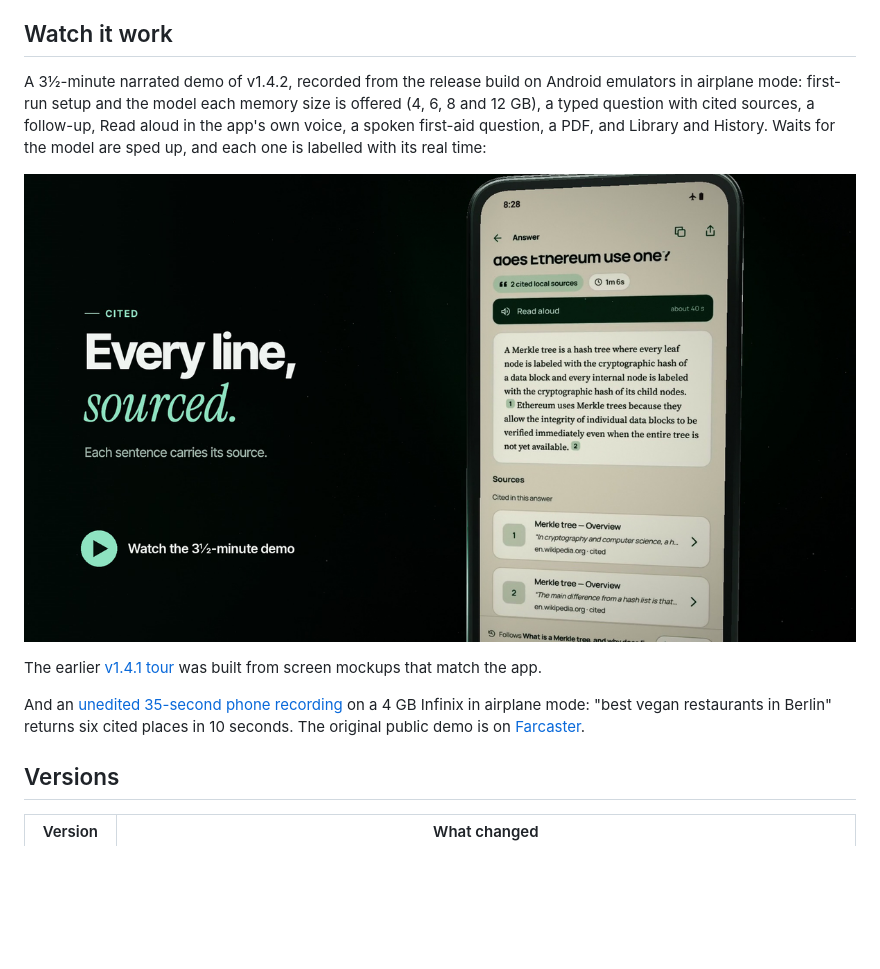
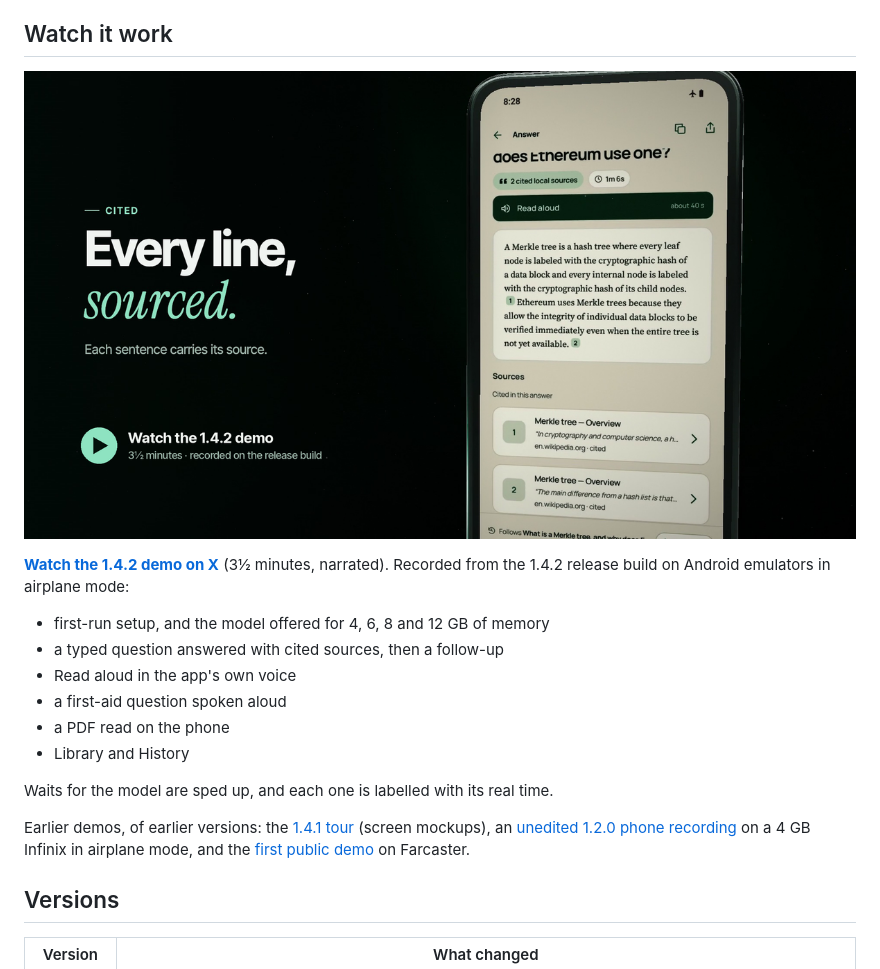
Before and after one commit to 0x94t3z/fieldatlas, a Markdown page: README.md, the part around the change. Rendered like a GitHub page; pictures changed too: docs/branding/field-atlas-1.4.2-demo-poster.png (added), docs/branding/field-atlas-v1.4.2-demo.png (deleted); blank space fills up the shorter version.

Commit message:
Lead "Watch it work" with the 1.4.2 demo, and name the version on its poster
The poster now reads "Watch the 1.4.2 demo", under a new file name so no cached
copy of the earlier image is shown. The section opens with the demo and a short
list of what it shows; the earlier demos (the 1.4.1 tour, the 1.2.0 phone
recording and the first Farcaster post) move to one line marked as earlier versions.

```diff
--- a/README.md
+++ b/README.md
@@ -178,20 +178,23 @@ The default model and every collection together take about 33.7 GB.
 
 ## Watch it work
 
-A 3½-minute narrated demo of v1.4.2, recorded from the release build on Android emulators in
-airplane mode: first-run setup and the model each memory size is offered (4, 6, 8 and 12 GB), a
-typed question with cited sources, a follow-up, Read aloud in the app's own voice, a spoken
-first-aid question, a PDF, and Library and History. Waits for the model are sped up, and each one is
-labelled with its real time:
+[![Watch the Field Atlas 1.4.2 demo](docs/branding/field-atlas-1.4.2-demo-poster.png)](https://x.com/0x94t3z/status/2114251259222134898)
 
-[![Watch the Field Atlas v1.4.2 demo](docs/branding/field-atlas-v1.4.2-demo.png)](https://x.com/0x94t3z/status/2114251259222134898)
+**[Watch the 1.4.2 demo on X](https://x.com/0x94t3z/status/2114251259222134898)** (3½ minutes, narrated). Recorded
+from the 1.4.2 release build on Android emulators in airplane mode:
 
-The earlier [v1.4.1 tour](https://x.com/0x94t3z/status/2110516184823304644) was built from screen
-mockups that match the app.
+- first-run setup, and the model offered for 4, 6, 8 and 12 GB of memory
+- a typed question answered with cited sources, then a follow-up
+- Read aloud in the app's own voice
+- a first-aid question spoken aloud
+- a PDF read on the phone
+- Library and History
 
-And an [unedited 35-second phone recording](docs/evidence/physical/infinix-x6840-android16/field-atlas-1.2.0-offline-berlin.mp4)
-on a 4 GB Infinix in airplane mode: "best vegan restaurants in Berlin" returns six cited places in
-10 seconds. The original public demo is on [Farcaster](https://farcaster.xyz/0x94t3z.eth/0x9538cba8).
+Waits for the model are sped up, and each one is labelled with its real time.
+
+Earlier demos, of earlier versions: the [1.4.1 tour](https://x.com/0x94t3z/status/2110516184823304644)
+(screen mockups), an [unedited 1.2.0 phone recording](docs/evidence/physical/infinix-x6840-android16/field-atlas-1.2.0-offline-berlin.mp4)
+on a 4 GB Infinix in airplane mode, and the [first public demo](https://farcaster.xyz/0x94t3z.eth/0x9538cba8) on Farcaster.
 
 ## Versions
 
```
